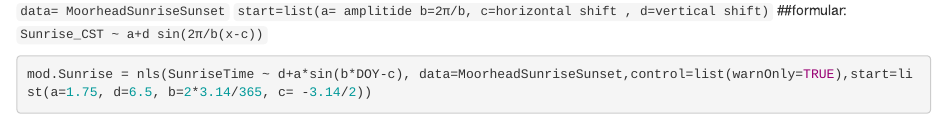
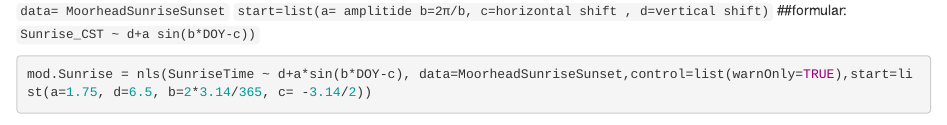
Before and after one commit to rdfiske17/DATA-316, an R Markdown document (Homework_3_Math_Probability_Model.Rmd): the page in a window 1100 px wide, from 810 px down. Rendered offline with R 4.5, knitr and Pandoc, with nearby package versions; some code elsewhere in the file could not run offline.

Commit message:
Update Homework_3_Math_Probability_Model.Rmd

````diff
--- a/Homework_3_Math_Probability_Model.Rmd
+++ b/Homework_3_Math_Probability_Model.Rmd
@@ -41,7 +41,7 @@ ggplot(MoorheadSunriseSunset,aes(x=Date))+
 $$ y = a \sin(bt - c) + d $$
 `data= MoorheadSunriseSunset`
 `start=list(a= amplitide b=2π/b, c=horizontal shift , d=vertical shift)`
-##formular: `Sunrise_CST ~ a+d sin(2π/b(x-c))`
+##formular: `Sunrise_CST ~ d+a sin(b*DOY-c))`
 
 
 ```{r}
````
